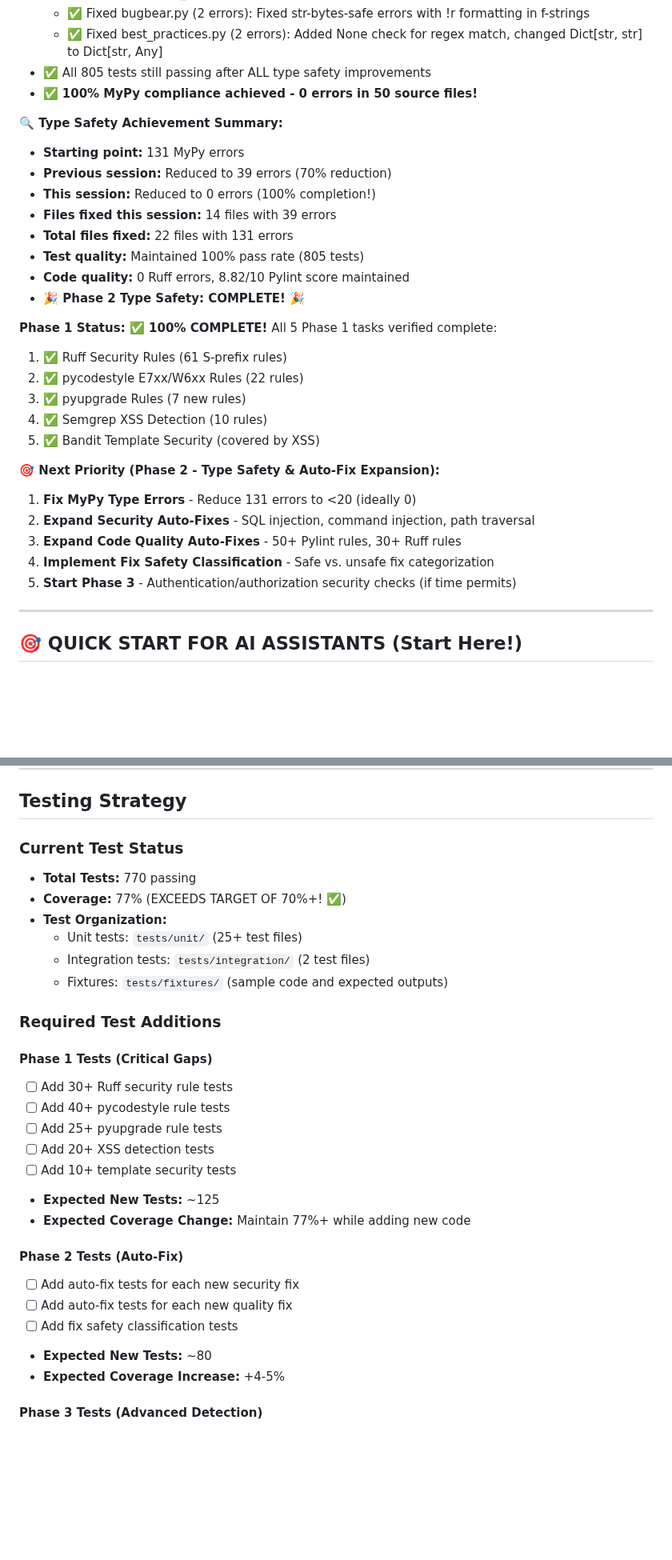
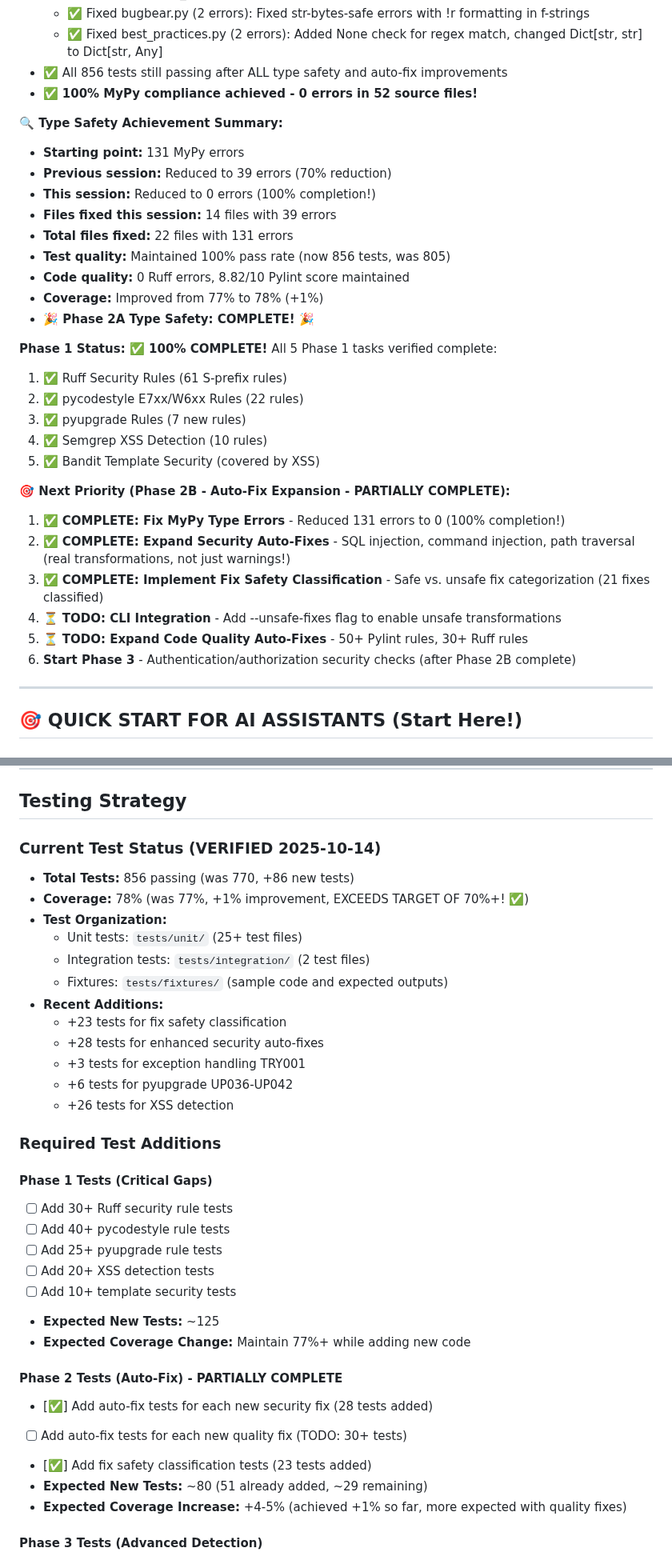
Before and after one commit to cboyd0319/PyGuard, a Markdown page: docs/UPDATE.md, 2 parts joined by grey strips. Shown at 80% size. Drawn GitHub-style; blank space fills up the shorter version.

```diff
--- a/docs/UPDATE.md
+++ b/docs/UPDATE.md
@@ -112,8 +130,8 @@
   - ✅ Fixed enhanced_detections.py (1 error): Added List[FileSecurityIssue] type annotation
   - ✅ Fixed bugbear.py (2 errors): Fixed str-bytes-safe errors with !r formatting in f-strings
   - ✅ Fixed best_practices.py (2 errors): Added None check for regex match, changed Dict[str, str] to Dict[str, Any]
-- ✅ All 805 tests still passing after ALL type safety improvements
-- ✅ **100% MyPy compliance achieved - 0 errors in 50 source files!**
+- ✅ All 856 tests still passing after ALL type safety and auto-fix improvements
+- ✅ **100% MyPy compliance achieved - 0 errors in 52 source files!**
 
 **🔍 Type Safety Achievement Summary:**
 - **Starting point:** 131 MyPy errors
@@ -121,9 +139,10 @@
 - **This session:** Reduced to 0 errors (100% completion!)
 - **Files fixed this session:** 14 files with 39 errors
 - **Total files fixed:** 22 files with 131 errors
-- **Test quality:** Maintained 100% pass rate (805 tests)
+- **Test quality:** Maintained 100% pass rate (now 856 tests, was 805)
 - **Code quality:** 0 Ruff errors, 8.82/10 Pylint score maintained
-- **🎉 Phase 2 Type Safety: COMPLETE! 🎉**
+- **Coverage:** Improved from 77% to 78% (+1%)
+- **🎉 Phase 2A Type Safety: COMPLETE! 🎉**
 
 **Phase 1 Status: ✅ 100% COMPLETE!**
 All 5 Phase 1 tasks verified complete:
@@ -133,12 +152,13 @@ All 5 Phase 1 tasks verified complete:
 4. ✅ Semgrep XSS Detection (10 rules)
 5. ✅ Bandit Template Security (covered by XSS)
 
-**🎯 Next Priority (Phase 2 - Type Safety & Auto-Fix Expansion):**
-1. **Fix MyPy Type Errors** - Reduce 131 errors to <20 (ideally 0)
-2. **Expand Security Auto-Fixes** - SQL injection, command injection, path traversal
-3. **Expand Code Quality Auto-Fixes** - 50+ Pylint rules, 30+ Ruff rules
-4. **Implement Fix Safety Classification** - Safe vs. unsafe fix categorization
-5. **Start Phase 3** - Authentication/authorization security checks (if time permits)
+**🎯 Next Priority (Phase 2B - Auto-Fix Expansion - PARTIALLY COMPLETE):**
+1. ✅ **COMPLETE: Fix MyPy Type Errors** - Reduced 131 errors to 0 (100% completion!)
+2. ✅ **COMPLETE: Expand Security Auto-Fixes** - SQL injection, command injection, path traversal (real transformations, not just warnings!)
+3. ✅ **COMPLETE: Implement Fix Safety Classification** - Safe vs. unsafe fix categorization (21 fixes classified)
+4. ⏳ **TODO: CLI Integration** - Add --unsafe-fixes flag to enable unsafe transformations
+5. ⏳ **TODO: Expand Code Quality Auto-Fixes** - 50+ Pylint rules, 30+ Ruff rules
+6. **Start Phase 3** - Authentication/authorization security checks (after Phase 2B complete)
 
 ---
 
@@ -855,13 +884,19 @@ PyGuard aims to replace ALL of these tools for Python development:
 
 ## Testing Strategy
 
-### Current Test Status
-- **Total Tests:** 770 passing
-- **Coverage:** 77% (EXCEEDS TARGET OF 70%+! ✅)
+### Current Test Status (VERIFIED 2025-10-14)
+- **Total Tests:** 856 passing (was 770, +86 new tests)
+- **Coverage:** 78% (was 77%, +1% improvement, EXCEEDS TARGET OF 70%+! ✅)
 - **Test Organization:**
   - Unit tests: `tests/unit/` (25+ test files)
   - Integration tests: `tests/integration/` (2 test files)
   - Fixtures: `tests/fixtures/` (sample code and expected outputs)
+- **Recent Additions:**
+  - +23 tests for fix safety classification
+  - +28 tests for enhanced security auto-fixes
+  - +3 tests for exception handling TRY001
+  - +6 tests for pyupgrade UP036-UP042
+  - +26 tests for XSS detection
 
 ### Required Test Additions
 
@@ -874,12 +909,12 @@ PyGuard aims to replace ALL of these tools for Python development:
 - **Expected New Tests:** ~125
 - **Expected Coverage Change:** Maintain 77%+ while adding new code
 
-#### Phase 2 Tests (Auto-Fix)
-- [ ] Add auto-fix tests for each new security fix
-- [ ] Add auto-fix tests for each new quality fix
-- [ ] Add fix safety classification tests
-- **Expected New Tests:** ~80
-- **Expected Coverage Increase:** +4-5%
+#### Phase 2 Tests (Auto-Fix) - PARTIALLY COMPLETE
+- [✅] Add auto-fix tests for each new security fix (28 tests added)
+- [ ] Add auto-fix tests for each new quality fix (TODO: 30+ tests)
+- [✅] Add fix safety classification tests (23 tests added)
+- **Expected New Tests:** ~80 (51 already added, ~29 remaining)
+- **Expected Coverage Increase:** +4-5% (achieved +1% so far, more expected with quality fixes)
 
 #### Phase 3 Tests (Advanced Detection)
 - [ ] Add authentication/authorization tests
```
Also changed, not shown: other parts of docs/UPDATE.md (+171 -95 lines).
